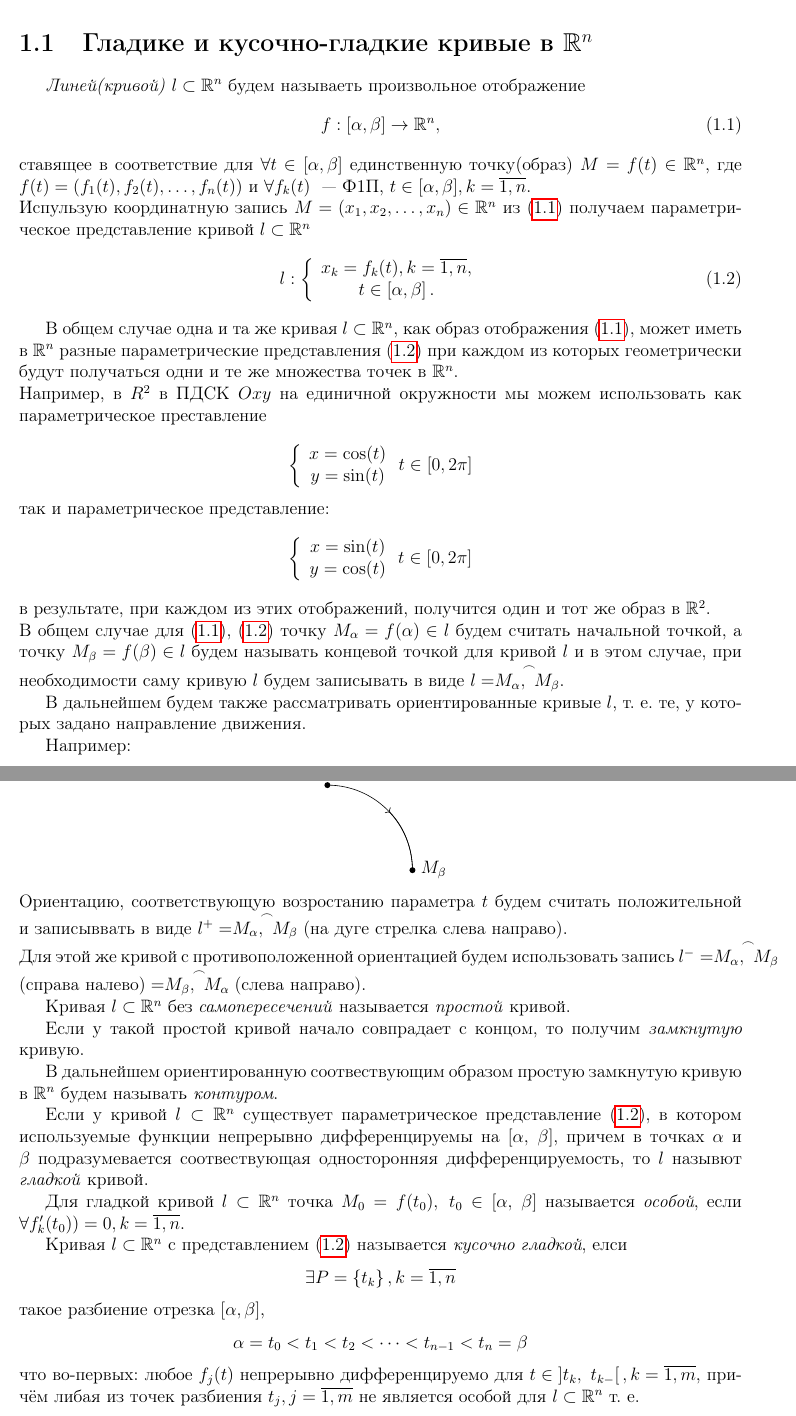
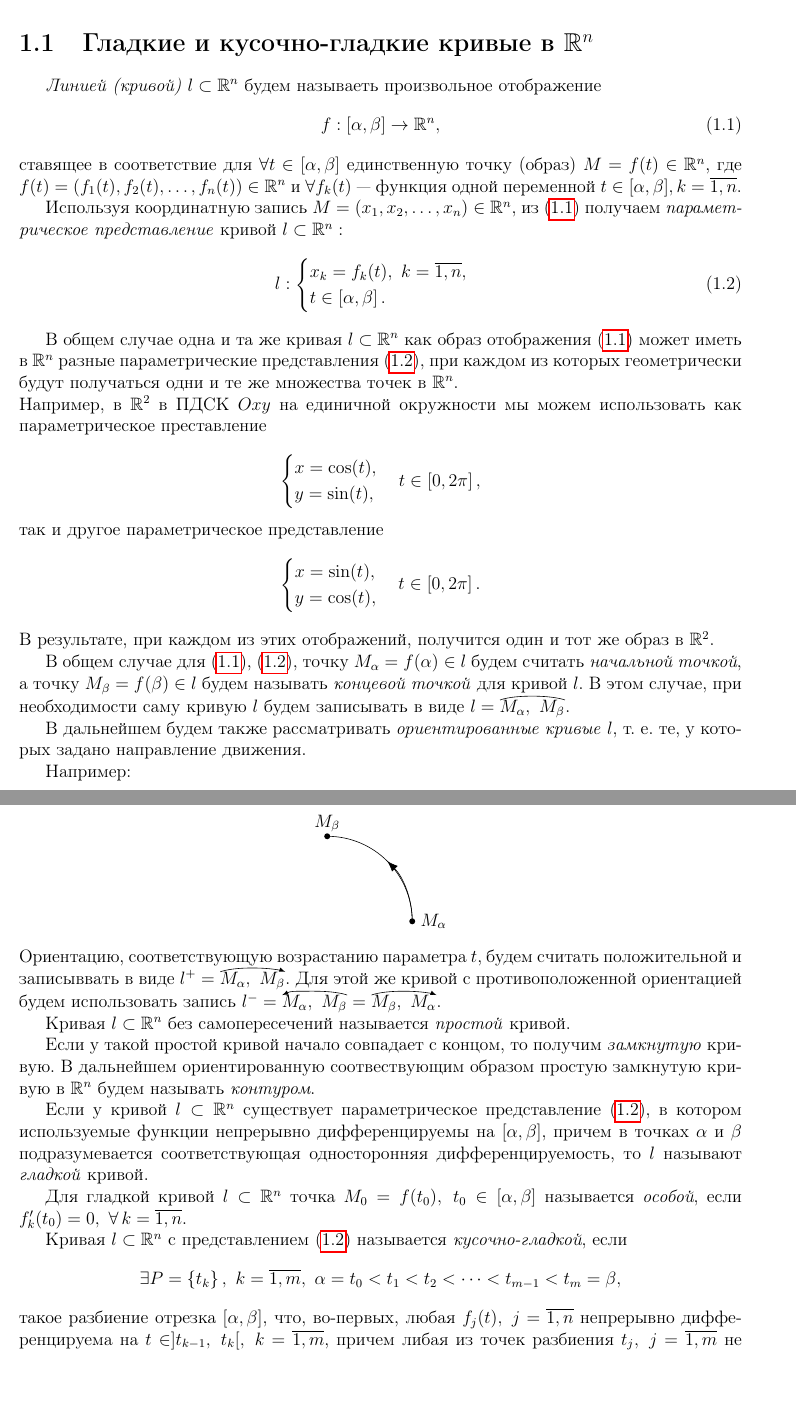
Before and after one commit to alex65536/bulatov-lectures, a LaTeX document (tex/chapter9.tex, which reads tex/chapter9/lec17.tex): two parts of pages 1 and 2 of 3, joined at a grey line, cut so that both start at the same text, the shorter picture padded with empty space. Compiled offline with pdfLaTeX.

Commit message:
Fixes, part 2

```diff
--- a/tex/chapter9/lec17.tex
+++ b/tex/chapter9/lec17.tex
@@ -10,125 +10,120 @@
 }
 
 \begin{document}
-\section{Гладике и кусочно-гладкие кривые в $\R^n$}
+\section{Гладкие и кусочно-гладкие кривые в $\R^n$}
 
-\emph{Линей(кривой)} $l \subset \R^n $ будем
+\emph{Линией (кривой)} $l \subset \R^n $ будем
 называеть произвольное отображение
 \begin{equation}
   \label{lec17_2:1}
   f: [\alpha, \beta] \to \R^n,
 \end{equation}
 ставящее в соответствие для $\forall t \in [\alpha, \beta]$
-единственную точку(образ) $M = f(t) \in \R^n$,
-где $f(t) = (f_1(t), f_2(t), \ldots, f_n(t))$ и
-$\forall f_k(t)$ ~--- Ф1П, $t \in [\alpha, \beta], k = \overline{1,n}$.\\
-Испульзую координатную запись
-$M = (x_1, x_2, \ldots, x_n) \in \R^n$ из \eqref{lec17_2:1}
-получаем параметрическое представление кривой $l \subset \R^n$
+единственную точку (образ) $M = f(t) \in \R^n$,
+где $f(t) = (f_1(t), f_2(t), \ldots, f_n(t)) \in \R^n$ и
+$\forall f_k(t)$~--- функция одной переменной $t \in
+[\alpha, \beta], k = \overline{1,n}$.
+
+Используя координатную запись
+$M = (x_1, x_2, \ldots, x_n) \in \R^n$, из \eqref{lec17_2:1}
+получаем \emph{параметрическое представление} кривой $l \subset \R^n:$
 \begin{equation}
  \label{lec17_2:2}
  l:
- \left\{
-  \begin{array}{cc}
-    x_k = f_k(t), k = \overline{1,n},\\
+  \begin{cases}
+    x_k = f_k(t),\ k = \overline{1,n},\\
     t \in \left[\alpha, \beta\right].
-  \end{array}
- \right.
+  \end{cases}
 \end{equation}
 
-В общем случае одна и та же кривая $l \subset \R^n$,
-как образ отображения \eqref{lec17_2:1}, может иметь в $\R^n$ разные
-параметрические представления \eqref{lec17_2:2} при каждом из которых
+В общем случае одна и та же кривая $l \subset \R^n$
+как образ отображения \eqref{lec17_2:1} может иметь в $\R^n$ разные
+параметрические представления \eqref{lec17_2:2}, при каждом из которых
 геометрически
 будут получаться одни и те же множества точек в $\R^n$.\\
-Например, в $R^2$ в ПДСК  $Oxy$ на единичной окружности мы можем
+Например, в $\R^2$ в ПДСК  $Oxy$ на единичной окружности мы можем
 использовать как параметрическое преставление
 \[
-\left\{
-  \begin{array}{cc}
-    x = \cos(t) \\
-    y = \sin(t)
-  \end{array}
-  \right.
-  t \in \left[0, 2\pi \right]
+  \begin{cases}
+    x = \cos(t), \\
+    y = \sin(t),
+  \end{cases}
+  t \in \left[0, 2\pi \right],
 \]
-так и параметрическое представление:
+так и другое параметрическое представление
 \[
-\left\{
-  \begin{array}{cc}
-    x = \sin(t) \\
-    y = \cos(t)
-  \end{array}
-  \right.
-  t \in \left[0, 2\pi \right]
+  \begin{cases}
+    x = \sin(t), \\
+    y = \cos(t),
+  \end{cases}
+  t \in \left[0, 2\pi \right].
 \]
-в результате, при каждом из этих отображений,
-получится один и тот же образ в $\R^2$.\\
-В общем случае для \eqref{lec17_2:1}, \eqref{lec17_2:2}
-точку $M_\alpha = f(\alpha) \in l$ будем считать начальной точкой,
-а точку $M_\beta = f(\beta) \in l$ будем называть концевой точкой для кривой
-$l$ и в этом случае, при необходимости саму кривую $l$ будем записывать в виде
-$l = \buildrel\,\,\frown\over{M_\alpha,\ M_\beta}$.
+В результате, при каждом из этих отображений,
+получится один и тот же образ в $\R^2$.
 
-В дальнейшем будем также рассматривать ориентированные кривые $l$, т.~е.
+В общем случае для \eqref{lec17_2:1}, \eqref{lec17_2:2},
+точку $M_\alpha = f(\alpha) \in l$ будем считать \emph{начальной точкой},
+а точку $M_\beta = f(\beta) \in l$ будем называть \emph{концевой точкой} для кривой
+$l$. В этом случае, при необходимости саму кривую $l$ будем записывать в виде
+$l = \overbow{M_\alpha,\ M_\beta}$.
+
+В дальнейшем будем также рассматривать \emph{ориентированные кривые} $l$, т.~е.
 те, у которых задано направление движения.
 
 Например:
   \begin{center}
     \begin{minipage}{.5\textwidth}
+	  \usetikzlibrary{arrows.meta}
       \centering
         \begin{tikzpicture}
            \draw (0, 0) arc(0:90:2);
-           \draw[-<] (0,0) arc(0:45:2);
+           \draw[-{Latex[length=2.5mm]}] (0,0) arc(0:45:2);
 
            \fill [black] (0, 0) circle (2pt);
            \fill [black] (-2, 2) circle (2pt);
 
-           \draw (-2,2.3) node[anchor=center] {$M_\alpha$};
-           \draw (0.5,0) node[anchor=center] {$M_\beta$};
+           \draw (-2,2.3) node[anchor=center] {$M_\beta$};
+           \draw (0.5,0) node[anchor=center] {$M_\alpha$};
            \end{tikzpicture}
 		\end{minipage}
      \end{center}
-Ориентацию, соответствующую возростанию параметра $t$ будем считать
+Ориентацию, соответствующую возрастанию параметра $t$, будем считать
 положительной и записыввать в виде
-$l^+= \buildrel\,\,\frown\over{M_\alpha,\ M_\beta}$
-(на дуге стрелка слева направо).\\
+$l^+= \overbowright{M_\alpha,\ M_\beta}$.
 Для этой же кривой с противоположенной ориентацией будем использовать запись
-$l^-= \buildrel\,\,\frown\over{M_\alpha,\ M_\beta} \text{(справа налево)} =
-\buildrel\,\,\frown\over{M_\beta,\ M_\alpha} \text{(слева направо)}$.
+$l^-= \overbowleft{M_\alpha,\ M_\beta} =
+\overbowright{M_\beta,\ M_\alpha}$.
 
-Кривая $l \subset \R^n$ без \emph{самопересечений} называется
+Кривая $l \subset \R^n$ без самопересечений называется
 \emph{простой} кривой.
 
 Если у такой простой кривой начало
-совпрадает с концом, то получим \emph{замкнутую} кривую.
-
-В дальнейшем ориентированную соотвествующим образом простую замкнутую кривую
+совпадает с концом, то получим \emph{замкнутую} кривую. В дальнейшем ориентированную соотвествующим образом простую замкнутую кривую
 в $\R^n$ будем называть \emph{контуром}.
 
 Если у кривой $l \subset \R^n$  существует параметрическое представление
 \eqref{lec17_2:2}, в котором используемые функции непрерывно дифференцируемы на
-$\left[\alpha,\ \beta \right]$, причем в точках $\alpha$ и $\beta$
-подразумевается соотвествующая односторонняя дифференцируемость,
-то $l$ назывют \emph{гладкой} кривой.
+$\left[\alpha, \beta \right]$, причем в точках $\alpha$ и $\beta$
+подразумевается соответствующая односторонняя дифференцируемость,
+то $l$ называют \emph{гладкой} кривой.
 
 Для гладкой кривой  $l \subset \R^n$ точка
-$M_0 = f(t_0),\ t_0 \in \left[\alpha,\ \beta \right]$
-называется \emph{особой}, если $\forall f'_k(t_0)) = 0, k = \overline{1,n}$.
+$M_0 = f(t_0),\ t_0 \in \left[\alpha, \beta \right]$
+называется \emph{особой}, если $f'_k(t_0) = 0,\ \forall\,k = \overline{1,n}$.
 
 Кривая $l \subset \R^n$ c представлением \eqref{lec17_2:2} называется
-\emph{кусочно гладкой}, елси
+\emph{кусочно-гладкой}, если
 \[
-  \exists P = \left\{ t_k \right\} , k = \overline{1,n}
+  \exists P = \left\{ t_k \right\},\ k = \overline{1,m},\
+  \alpha = t_0  < t_1 < t_2 < \dots < t_{m-1} < t_m = \beta
+  ,
 \]
 такое разбиение
 отрезка $\left[\alpha, \beta \right]$,
+что, во-первых, любая $f_j(t),\ j = \overline{1, n}$ непрерывно дифференцируема
+на $t \in ]t_{k-1},\ t_k[,\ k = \overline{1, m}$,
+причем либая из точек разбиения $t_j,\ j = \overline{1, m}$ не является
+особой для $l \subset \R^n$, т.~е.
 \[
-  \alpha = t_0  < t_1 < t_2 < \dots < t_{n-1} < t_n = \beta
+  \sum\limits_{j = 1}^m(f'_j(t))^2 > 0,
 \]
-что во-первых: любое $f_j(t)$ непрерывно дифференцируемо
-для $t \in \left]t_k,\ t_{k-} \right[, k = \overline{1, m}$,
-причём либая из точек разбиения $t_j, j = \overline{1, m}$ не является
-особой для $l \subset \R^n$ т.~е.
-\[
-  \sum\limits_{j = 1}^m(f'_j(t))^2 > 0
```
Also changed, not shown: tex/chapter8/lec17.tex (+4 -2 lines), tex/chapter9.tex (+1 -1 lines), tex/chapter9/lec17.tex (10 more changed lines).
